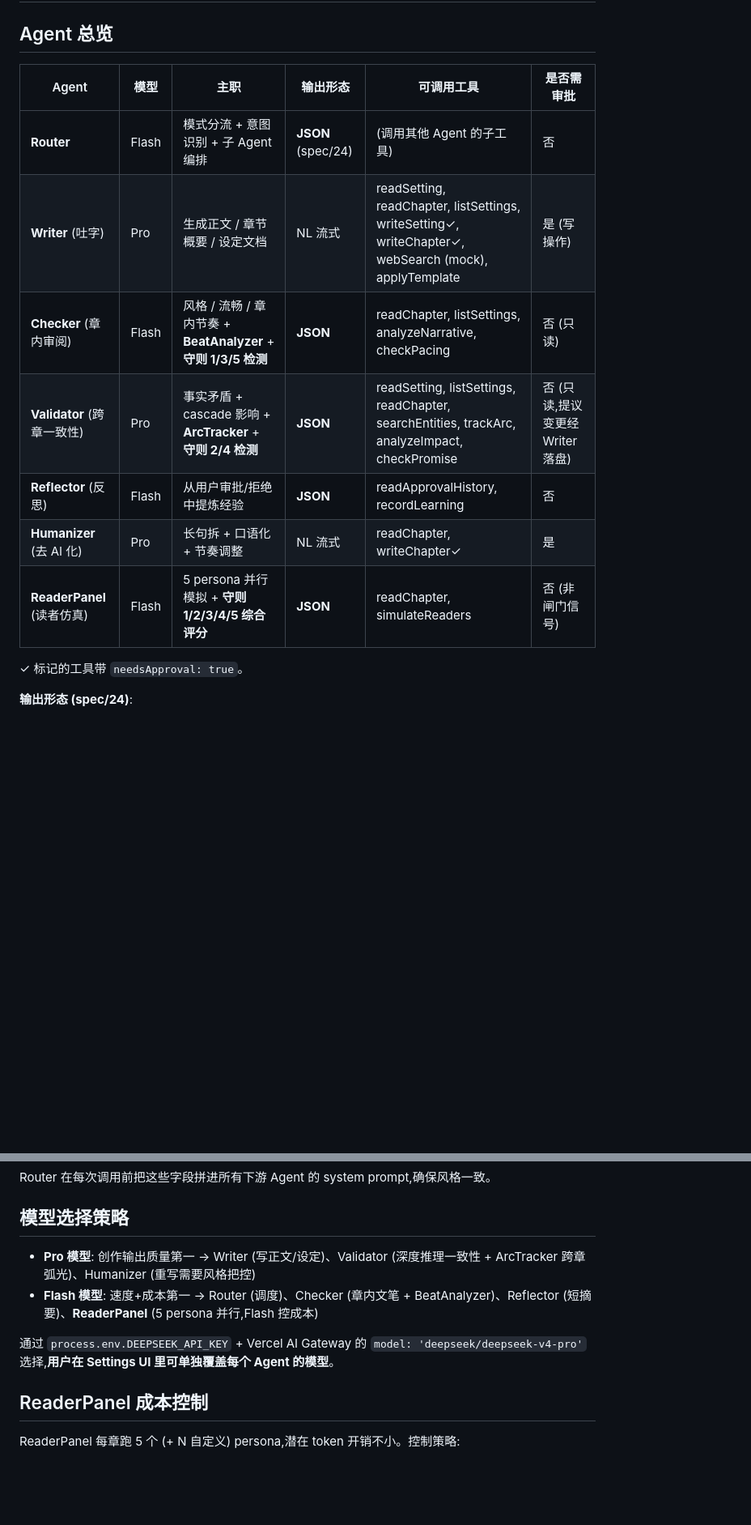
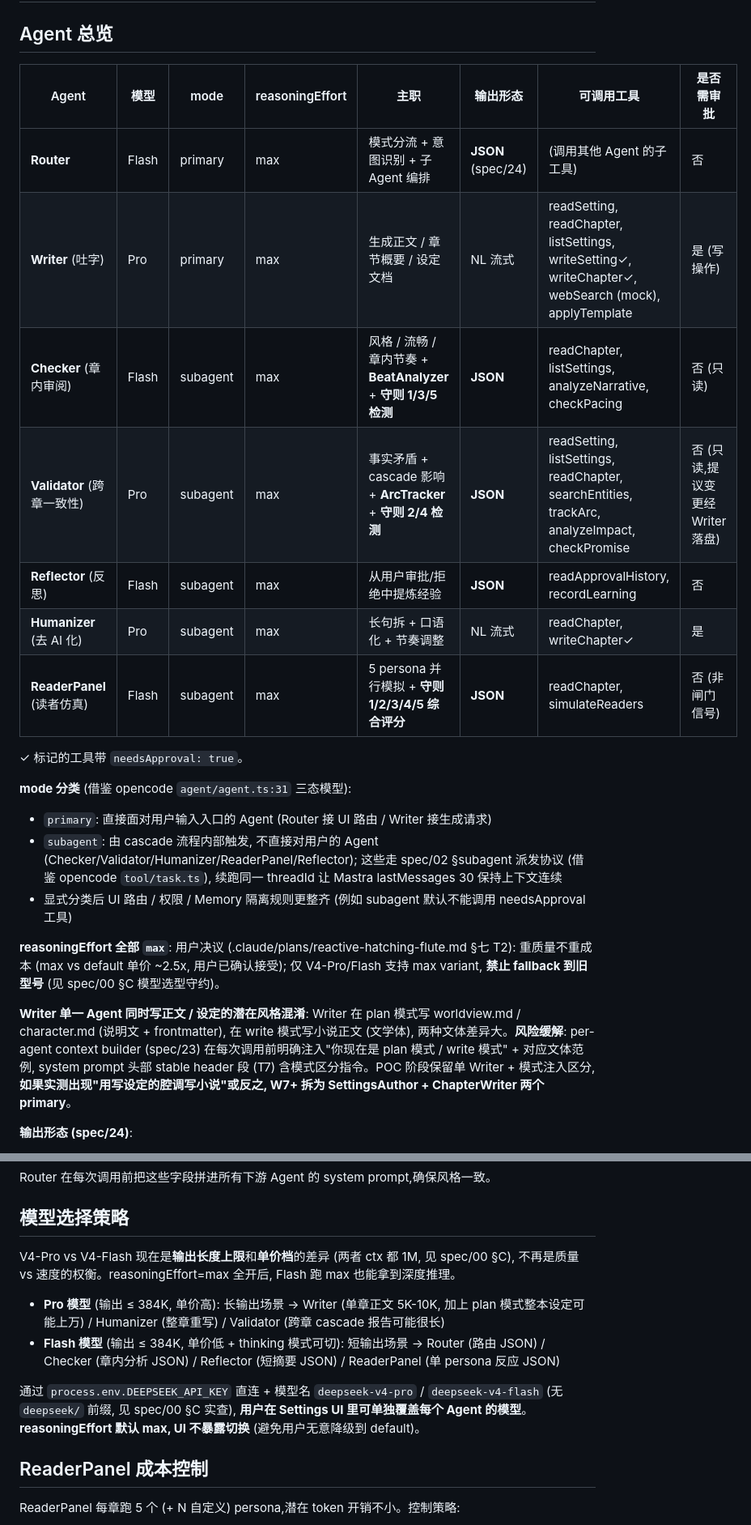
Before and after one commit to jinhuang712/open-novel, a Markdown page: plan/02-multi-agent.md, 2 parts joined by grey strips. Shown at 81% size. Rendered like a GitHub page; blank space fills up the shorter version.

Commit message:
docs(plan/02 + plan/09): T2 — 显式 mode + reasoningEffort=max + Writer 混淆 TODO 解释
借鉴 opencode 调研结论 T2 (.claude/plans/reactive-hatching-flute.md):

plan/02:
- Agent 总览表加 mode 列 (primary | subagent) 和 reasoningEffort 列 (全 max)
  借鉴 opencode agent/agent.ts:31 的三态 mode 模型, 显式区分主/子 agent 后
  UI 路由 / 权限 / Memory 隔离规则更整齐
- §模型选择策略 重写: V4-Pro vs Flash 现在是输出长度 + 单价档差异 (两者都 1M ctx),
  reasoningEffort=max 全开后 Flash 也有深度推理。删 Pro=质量/Flash=速度的旧叙事
- 处理用户 TODO ("writer既要正文又要planning, 是否风格混淆?"): 加段说明
  风险缓解策略 (per-agent context builder 注入模式标记 + stable header 分模式
  指令), POC 阶段保留单 Writer, 实测出现混淆则 W7+ 拆 SettingsAuthor + ChapterWriter
- §模型选择策略 修正模型 ID 为 deepseek-v4-pro / deepseek-v4-flash (无前缀,
  对齐 spec/00 §C 实查), reasoningEffort 不暴露 UI 切换避免无意降级

plan/09:
- 归属表加 reasoningEffort=max 备注; ArcTracker 用 Pro 的理由从"模型质量"
  改为"输出长度需求", 与新模型选择策略对齐

Co-Authored-By: Claude Opus 4.7 (1M context) <noreply@anthropic.com>

```diff
--- a/plan/02-multi-agent.md
+++ b/plan/02-multi-agent.md
@@ -2,17 +2,26 @@
 
 ## Agent 总览
 
-| Agent | 模型 | 主职 | 输出形态 | 可调用工具 | 是否需审批 |
-|---|---|---|---|---|---|
-| **Router** | Flash | 模式分流 + 意图识别 + 子 Agent 编排 | **JSON** (spec/24) | (调用其他 Agent 的子工具) | 否 |
-| **Writer** (吐字) | Pro | 生成正文 / 章节概要 / 设定文档 | NL 流式 | readSetting, readChapter, listSettings, writeSetting✓, writeChapter✓, webSearch (mock), applyTemplate | 是 (写操作) |
-| **Checker** (章内审阅) | Flash | 风格 / 流畅 / 章内节奏 + **BeatAnalyzer** + **守则 1/3/5 检测** | **JSON** | readChapter, listSettings, analyzeNarrative, checkPacing | 否 (只读) |
-| **Validator** (跨章一致性) | Pro | 事实矛盾 + cascade 影响 + **ArcTracker** + **守则 2/4 检测** | **JSON** | readSetting, listSettings, readChapter, searchEntities, trackArc, analyzeImpact, checkPromise | 否 (只读,提议变更经 Writer 落盘) |
-| **Reflector** (反思) | Flash | 从用户审批/拒绝中提炼经验 | **JSON** | readApprovalHistory, recordLearning | 否 |
-| **Humanizer** (去 AI 化) | Pro | 长句拆 + 口语化 + 节奏调整 | NL 流式 | readChapter, writeChapter✓ | 是 |
-| **ReaderPanel** (读者仿真) | Flash | 5 persona 并行模拟 + **守则 1/2/3/4/5 综合评分** | **JSON** | readChapter, simulateReaders | 否 (非闸门信号) |
+| Agent | 模型 | mode | reasoningEffort | 主职 | 输出形态 | 可调用工具 | 是否需审批 |
+|---|---|---|---|---|---|---|---|
+| **Router** | Flash | primary | max | 模式分流 + 意图识别 + 子 Agent 编排 | **JSON** (spec/24) | (调用其他 Agent 的子工具) | 否 |
+| **Writer** (吐字) | Pro | primary | max | 生成正文 / 章节概要 / 设定文档 | NL 流式 | readSetting, readChapter, listSettings, writeSetting✓, writeChapter✓, webSearch (mock), applyTemplate | 是 (写操作) |
+| **Checker** (章内审阅) | Flash | subagent | max | 风格 / 流畅 / 章内节奏 + **BeatAnalyzer** + **守则 1/3/5 检测** | **JSON** | readChapter, listSettings, analyzeNarrative, checkPacing | 否 (只读) |
+| **Validator** (跨章一致性) | Pro | subagent | max | 事实矛盾 + cascade 影响 + **ArcTracker** + **守则 2/4 检测** | **JSON** | readSetting, listSettings, readChapter, searchEntities, trackArc, analyzeImpact, checkPromise | 否 (只读,提议变更经 Writer 落盘) |
+| **Reflector** (反思) | Flash | subagent | max | 从用户审批/拒绝中提炼经验 | **JSON** | readApprovalHistory, recordLearning | 否 |
+| **Humanizer** (去 AI 化) | Pro | subagent | max | 长句拆 + 口语化 + 节奏调整 | NL 流式 | readChapter, writeChapter✓ | 是 |
+| **ReaderPanel** (读者仿真) | Flash | subagent | max | 5 persona 并行模拟 + **守则 1/2/3/4/5 综合评分** | **JSON** | readChapter, simulateReaders | 否 (非闸门信号) |
 
 ✓ 标记的工具带 `needsApproval: true`。
+
+**mode 分类** (借鉴 opencode `agent/agent.ts:31` 三态模型):
+- `primary`: 直接面对用户输入入口的 Agent (Router 接 UI 路由 / Writer 接生成请求)
+- `subagent`: 由 cascade 流程内部触发, 不直接对用户的 Agent (Checker/Validator/Humanizer/ReaderPanel/Reflector); 这些走 spec/02 §subagent 派发协议 (借鉴 opencode `tool/task.ts`), 续跑同一 threadId 让 Mastra lastMessages 30 保持上下文连续
+- 显式分类后 UI 路由 / 权限 / Memory 隔离规则更整齐 (例如 subagent 默认不能调用 needsApproval 工具)
+
+**reasoningEffort 全部 `max`**: 用户决议 (.claude/plans/reactive-hatching-flute.md §七 T2): 重质量不重成本 (max vs default 单价 ~2.5x, 用户已确认接受); 仅 V4-Pro/Flash 支持 max variant, **禁止 fallback 到旧型号** (见 spec/00 §C 模型选型守约)。
+
+**Writer 单一 Agent 同时写正文 / 设定的潜在风格混淆**: Writer 在 plan 模式写 worldview.md / character.md (说明文 + frontmatter), 在 write 模式写小说正文 (文学体), 两种文体差异大。**风险缓解**: per-agent context builder (spec/23) 在每次调用前明确注入"你现在是 plan 模式 / write 模式" + 对应文体范例, system prompt 头部 stable header 段 (T7) 含模式区分指令。POC 阶段保留单 Writer + 模式注入区分, **如果实测出现"用写设定的腔调写小说"或反之, W7+ 拆为 SettingsAuthor + ChapterWriter 两个 primary**。
 
 **输出形态 (spec/24)**:
 
@@ -156,10 +165,12 @@ Router 在每次调用前把这些字段拼进所有下游 Agent 的 system prom
 
 ## 模型选择策略
 
-- **Pro 模型**: 创作输出质量第一 → Writer (写正文/设定)、Validator (深度推理一致性 + ArcTracker 跨章弧光)、Humanizer (重写需要风格把控)
-- **Flash 模型**: 速度+成本第一 → Router (调度)、Checker (章内文笔 + BeatAnalyzer)、Reflector (短摘要)、**ReaderPanel** (5 persona 并行,Flash 控成本)
+V4-Pro vs V4-Flash 现在是**输出长度上限**和**单价档**的差异 (两者 ctx 都 1M, 见 spec/00 §C), 不再是质量 vs 速度的权衡。reasoningEffort=max 全开后, Flash 跑 max 也能拿到深度推理。
 
-通过 `process.env.DEEPSEEK_API_KEY` + Vercel AI Gateway 的 `model: 'deepseek/deepseek-v4-pro'` 选择,**用户在 Settings UI 里可单独覆盖每个 Agent 的模型**。
+- **Pro 模型** (输出 ≤ 384K, 单价高): 长输出场景 → Writer (单章正文 5K-10K, 加上 plan 模式整本设定可能上万) / Humanizer (整章重写) / Validator (跨章 cascade 报告可能很长)
+- **Flash 模型** (输出 ≤ 384K, 单价低 + thinking 模式可切): 短输出场景 → Router (路由 JSON) / Checker (章内分析 JSON) / Reflector (短摘要 JSON) / ReaderPanel (单 persona 反应 JSON)
+
+通过 `process.env.DEEPSEEK_API_KEY` 直连 + 模型名 `deepseek-v4-pro` / `deepseek-v4-flash` (无 `deepseek/` 前缀, 见 spec/00 §C 实查), **用户在 Settings UI 里可单独覆盖每个 Agent 的模型**。**reasoningEffort 默认 max, UI 不暴露切换** (避免用户无意降级到 default)。
 
 ## ReaderPanel 成本控制
 
```
Also changed, not shown: plan/09-narrative-engine.md (+4 -4 lines).
